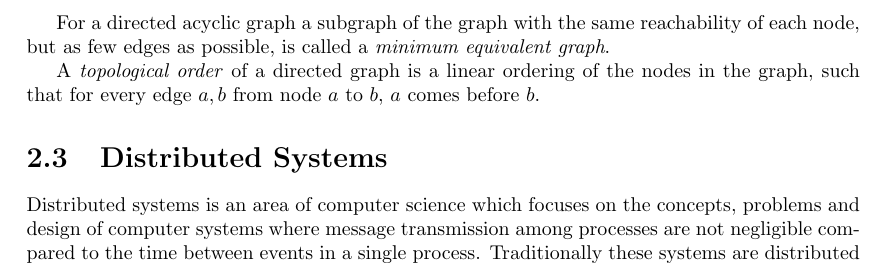
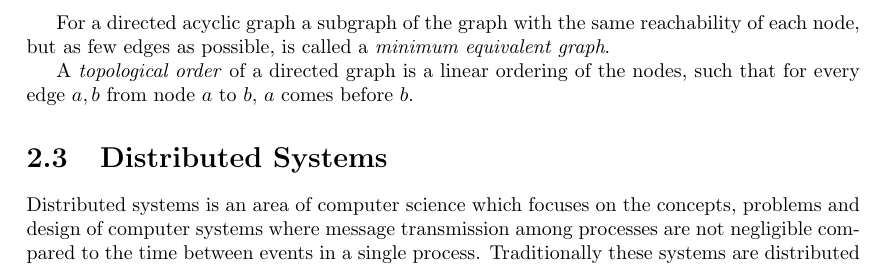
Before and after one commit to mikaellindemann/Distributed-Consensus, a LaTeX document (doc/texv2/DistributedConsensus.tex, which reads doc/texv2/2background/background.tex): part of page 13 of 45, cut so that both start at the same text. Compiled offline with pdfLaTeX.

Commit message:
redundant sentence sry

```diff
--- a/doc/texv2/2background/background.tex
+++ b/doc/texv2/2background/background.tex
@@ -68,7 +68,7 @@
 
 	For a directed acyclic graph a subgraph of the graph with the same reachability of each node, but as few edges as possible, is called a \textit{minimum equivalent graph}.
 
-	A \textit{topological order} of a directed graph is a linear ordering of the nodes in the graph, such that for every edge $a,b$ from node $a$ to $b$, $a$ comes before $b$.
+	A \textit{topological order} of a directed graph is a linear ordering of the nodes, such that for every edge $a,b$ from node $a$ to $b$, $a$ comes before $b$.
 
 
 	\section{Distributed Systems}
```
